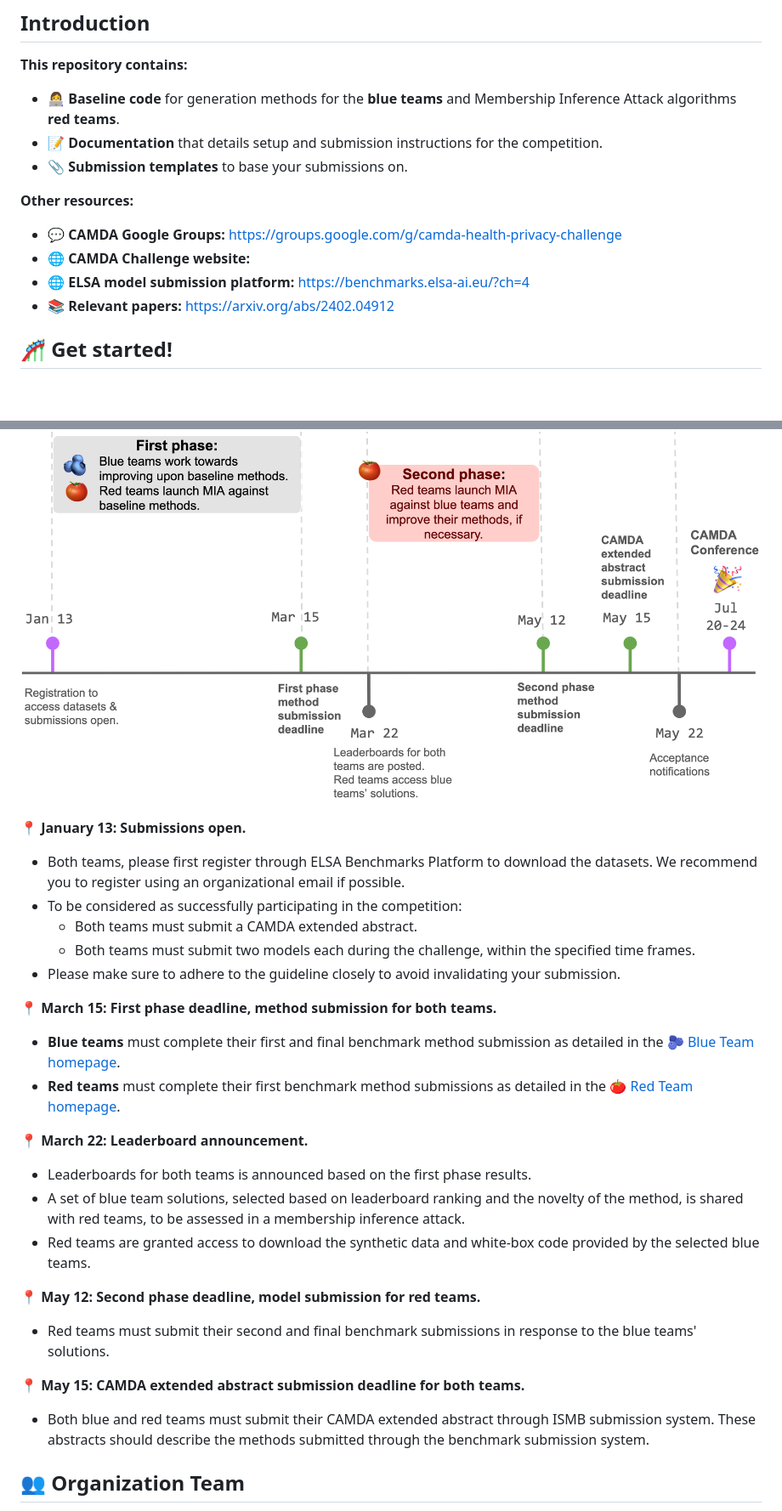
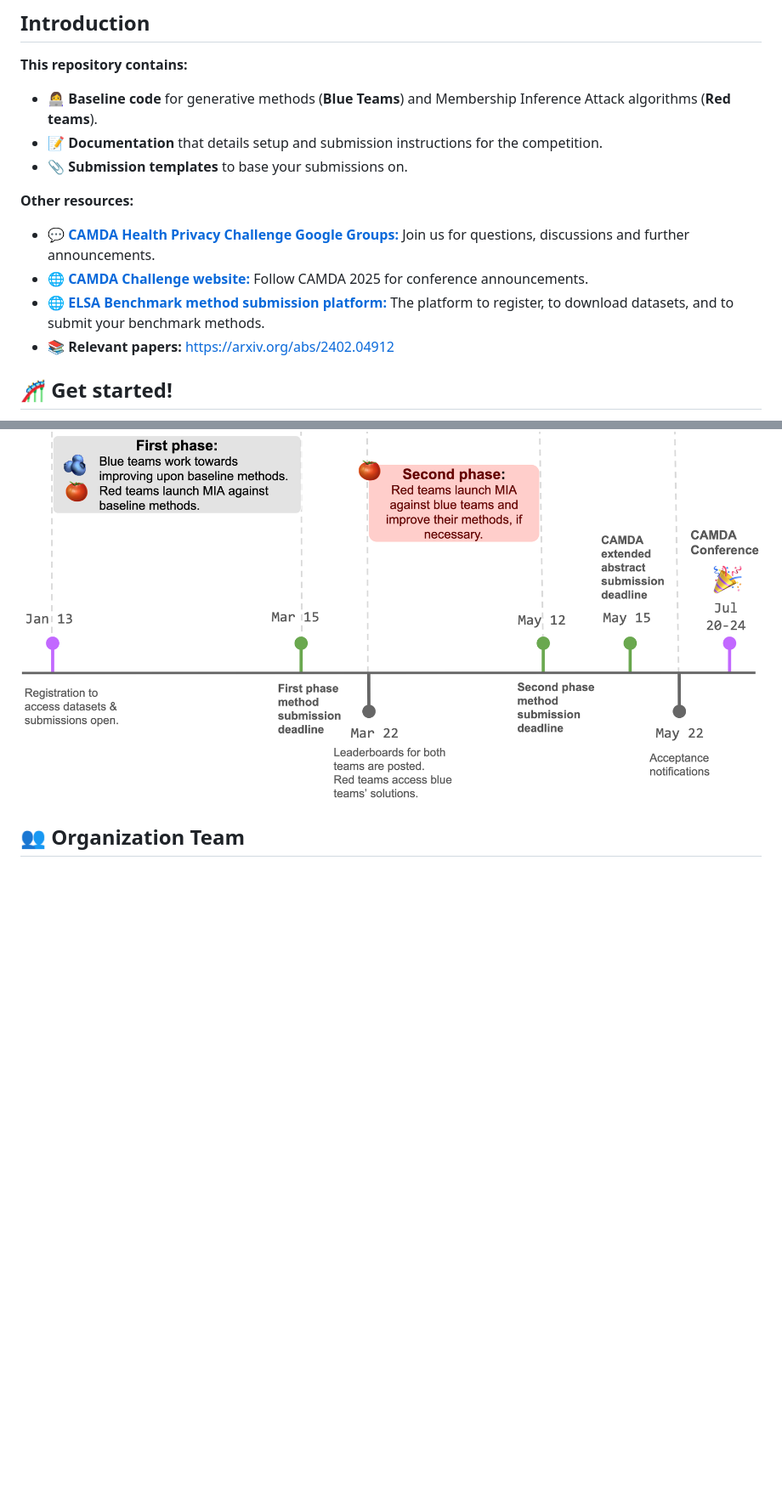
Before and after one commit to steveng9/scRNA-seq_privacy_audits, a Markdown page: README.md, 2 parts joined by grey strips. Shown: that part at 85% size. Drawn GitHub-style; blank space fills up the shorter version.

Commit message:
updated documentation

```diff
--- a/README.md
+++ b/README.md
@@ -12,15 +12,15 @@ We are looking forward to engaging with you and working together to deepen our u
 
 **This repository contains:**
 
-- :woman_technologist: **Baseline code** for generation methods for the **blue teams** and  Membership Inference Attack algorithms  **red teams**.
+- :woman_technologist: **Baseline code** for generative methods (**Blue Teams**) and  Membership Inference Attack algorithms  (**Red teams**).
 - :memo: **Documentation** that details setup and submission instructions for the competition.
 - :paperclip: **Submission templates** to base your submissions on.
 
 **Other resources:**
 
-- :speech_balloon: **CAMDA Google Groups:** https://groups.google.com/g/camda-health-privacy-challenge
-- :globe_with_meridians: **CAMDA Challenge website:**
-- :globe_with_meridians: **ELSA model submission platform:** https://benchmarks.elsa-ai.eu/?ch=4
+- :speech_balloon: **[CAMDA Health Privacy Challenge Google Groups:](https://groups.google.com/g/camda-health-privacy-challenge)** Join us for questions, discussions and further announcements.
+- :globe_with_meridians: **[CAMDA Challenge website:]()** Follow CAMDA 2025 for conference announcements.
+- :globe_with_meridians: **[ELSA Benchmark method submission platform:](https://benchmarks.elsa-ai.eu/?ch=4)** The platform to register, to download datasets, and to submit your benchmark methods.
 - :books: **Relevant papers:** https://arxiv.org/abs/2402.04912
 
 ## :roller_coaster: Get started!
@@ -66,17 +66,20 @@ The winners will be  invited to present their methods at the CAMDA Conference at
 
 ![Timeline](timeline.png)
 
+<!--
 **:round_pushpin: January 13: Submissions open.**
 - Both teams, please first register through ELSA Benchmarks Platform to download the datasets. We recommend you to register using an organizational email if possible.
 - To be considered as successfully participating in the competition:
     - Both teams must submit a CAMDA extended abstract.
-    - Both teams must submit two models each during the challenge, within the specified time frames.
+    - Blue teams must have one benchmark method submission by the first phase deadline.
+    - Red teams must have two benchmark method submissions by the first and second phase deadlines, respectively.
+
+Red teams must have two benchmark method submissions by the first and second phase deadlines, respectively.
 - Please make sure to adhere to the guideline closely to avoid invalidating your submission.
 
 **:round_pushpin: March 15: First phase deadline, method submission for both teams.**
 - **Blue teams** must complete their first and final benchmark method submission as detailed in the [🫐 Blue Team homepage](/experiments/blue_team/README.md).
 - **Red teams** must complete their first benchmark method submissions as detailed in the [🍅 Red Team homepage](/experiments/red_team/README.md).
-
 
 **:round_pushpin: March 22: Leaderboard announcement.**
 - Leaderboards for both teams is announced based on the first phase results.
@@ -88,7 +91,7 @@ The winners will be  invited to present their methods at the CAMDA Conference at
 
 **:round_pushpin: May 15: CAMDA extended abstract submission deadline for both teams.**
 - Both blue and red teams must submit their CAMDA extended abstract through ISMB submission system. These abstracts should describe the methods submitted through the benchmark submission system.
-
+-->
 
 ## :busts_in_silhouette: Organization Team
 
```
